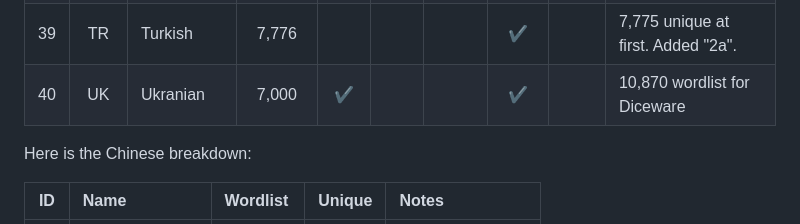
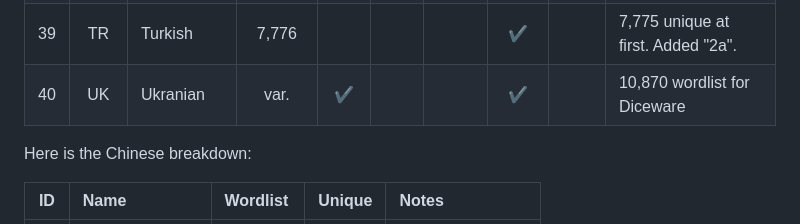
Before and after one commit to atoponce/webpassgen, a Markdown page: README.md, the part around the change. GitHub-like rendering.

Commit message:
update big table ukranian row

```diff
--- a/README.md
+++ b/README.md
@@ -75,7 +75,7 @@ Here is the full breakdown of language support across the passphrase generators:
 | 37 | SR  | Serbian    | 8,670  |  ✔️  |      |      |      |     |                                    |
 | 38 | SV  | Swedish    | 7,776  |      |      |      |  ✔️  |     | 7,775 unique at first. Added "2a". |
 | 39 | TR  | Turkish    | 7,776  |      |      |      |  ✔️  |     | 7,775 unique at first. Added "2a". |
-| 40 | UK  | Ukranian   | 7,000  |  ✔️  |      |      |  ✔️  |     | 10,870 wordlist for Diceware       |
+| 40 | UK  | Ukranian   |  var.  |  ✔️  |      |      |  ✔️  |     | 10,870 wordlist for Diceware       |
 
 Here is the Chinese breakdown:
 
```
